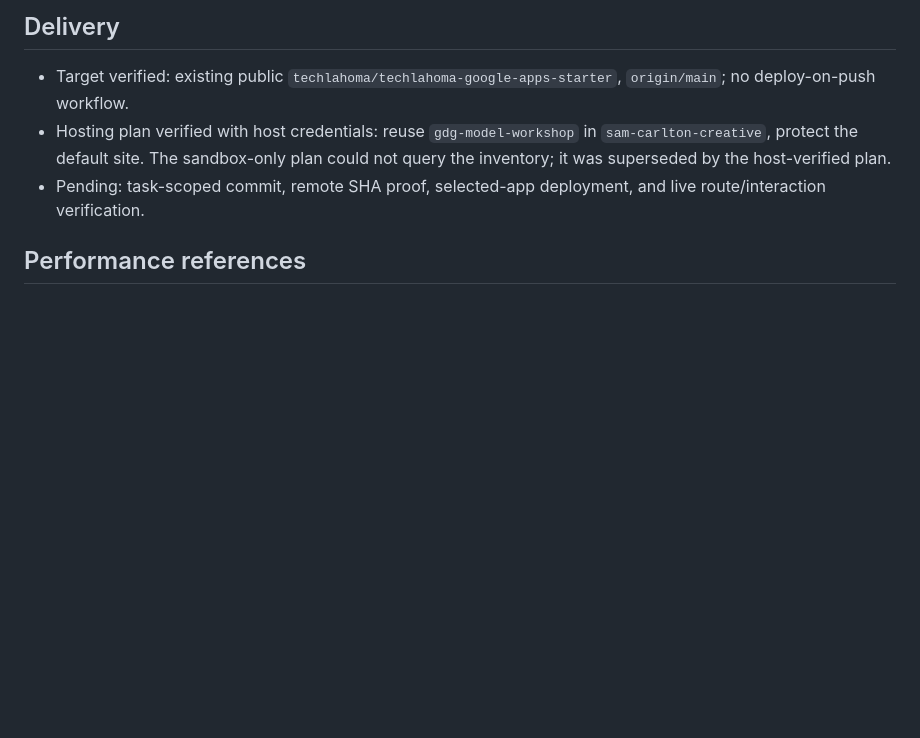
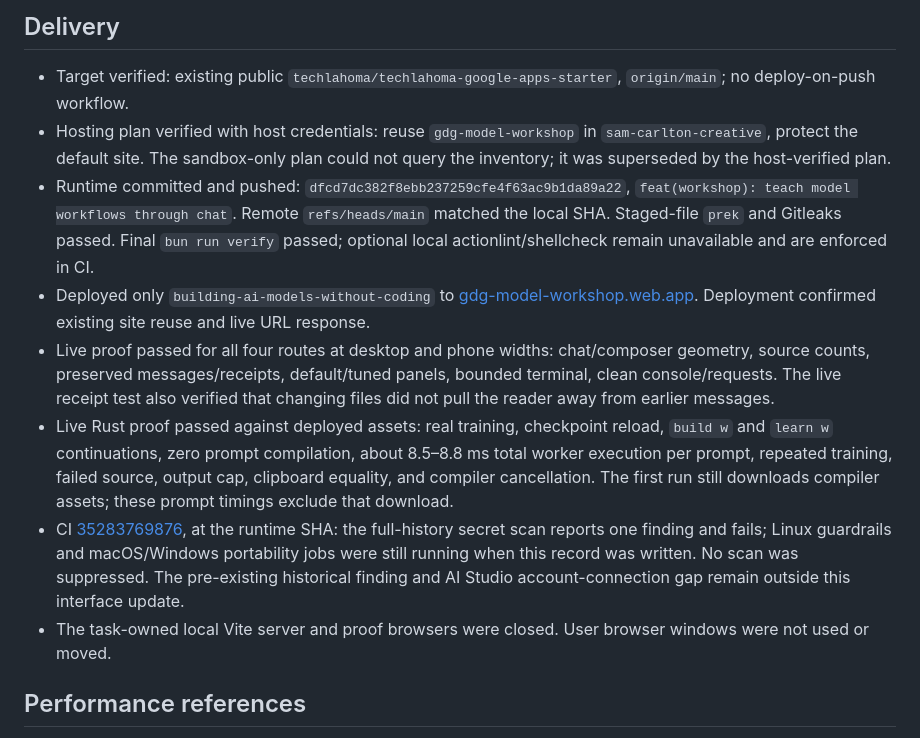
Before and after one commit to techlahoma/techlahoma-google-apps-starter, a Markdown page: docs/plans/workshop-chat-2026-09-17.md, the part around the change. Drawn GitHub-style; blank space fills up the shorter version.

Commit message:
docs: record chat deployment and live verification

```diff
--- a/docs/plans/workshop-chat-2026-09-17.md
+++ b/docs/plans/workshop-chat-2026-09-17.md
@@ -33,7 +33,12 @@
 
 - Target verified: existing public `techlahoma/techlahoma-google-apps-starter`, `origin/main`; no deploy-on-push workflow.
 - Hosting plan verified with host credentials: reuse `gdg-model-workshop` in `sam-carlton-creative`, protect the default site. The sandbox-only plan could not query the inventory; it was superseded by the host-verified plan.
-- Pending: task-scoped commit, remote SHA proof, selected-app deployment, and live route/interaction verification.
+- Runtime committed and pushed: `dfcd7dc382f8ebb237259cfe4f63ac9b1da89a22`, `feat(workshop): teach model workflows through chat`. Remote `refs/heads/main` matched the local SHA. Staged-file `prek` and Gitleaks passed. Final `bun run verify` passed; optional local actionlint/shellcheck remain unavailable and are enforced in CI.
+- Deployed only `building-ai-models-without-coding` to [gdg-model-workshop.web.app](https://gdg-model-workshop.web.app/). Deployment confirmed existing site reuse and live URL response.
+- Live proof passed for all four routes at desktop and phone widths: chat/composer geometry, source counts, preserved messages/receipts, default/tuned panels, bounded terminal, clean console/requests. The live receipt test also verified that changing files did not pull the reader away from earlier messages.
+- Live Rust proof passed against deployed assets: real training, checkpoint reload, `build w` and `learn w` continuations, zero prompt compilation, about 8.5–8.8 ms total worker execution per prompt, repeated training, failed source, output cap, clipboard equality, and compiler cancellation. The first run still downloads compiler assets; these prompt timings exclude that download.
+- CI [35283769876](https://github.com/techlahoma/techlahoma-google-apps-starter/actions/runs/35283769876), at the runtime SHA: the full-history secret scan reports one finding and fails; Linux guardrails and macOS/Windows portability jobs were still running when this record was written. No scan was suppressed. The pre-existing historical finding and AI Studio account-connection gap remain outside this interface update.
+- The task-owned local Vite server and proof browsers were closed. User browser windows were not used or moved.
 
 ## Performance references
 
```
